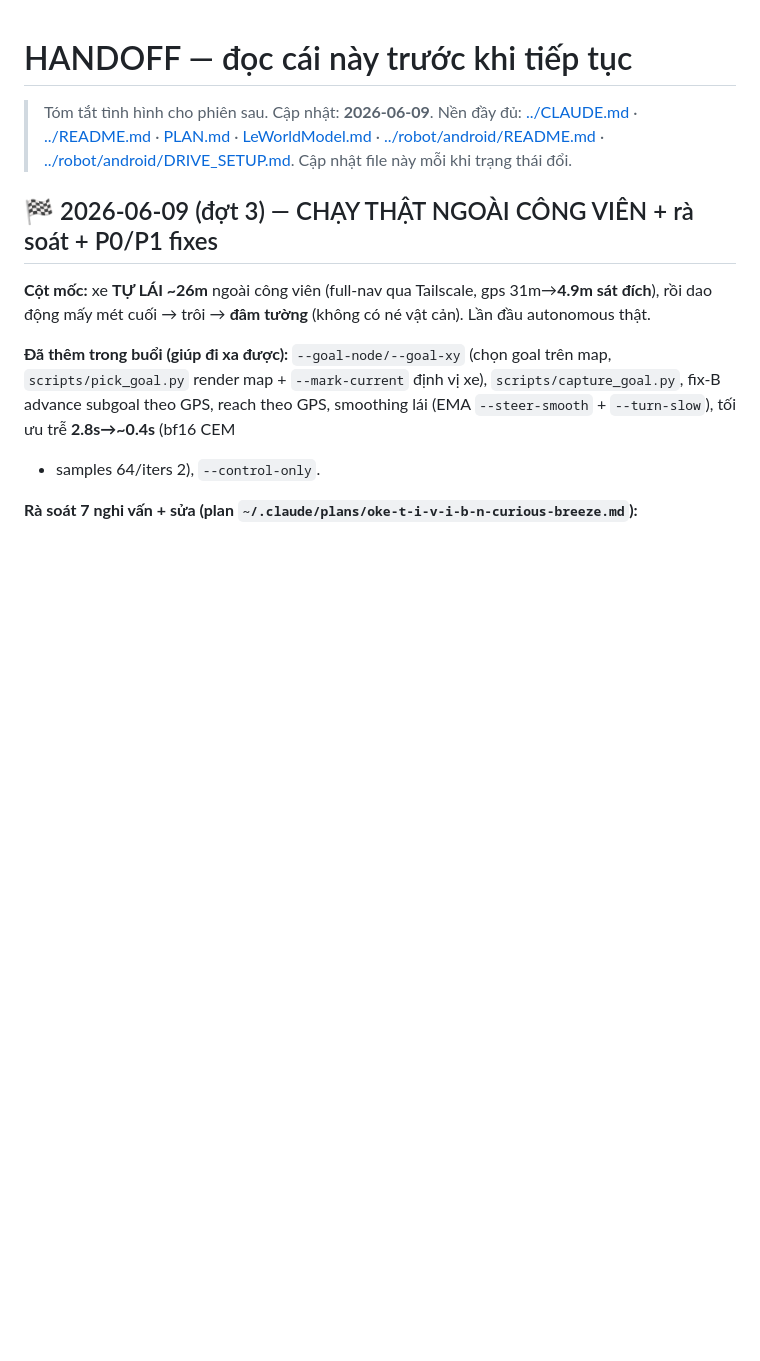
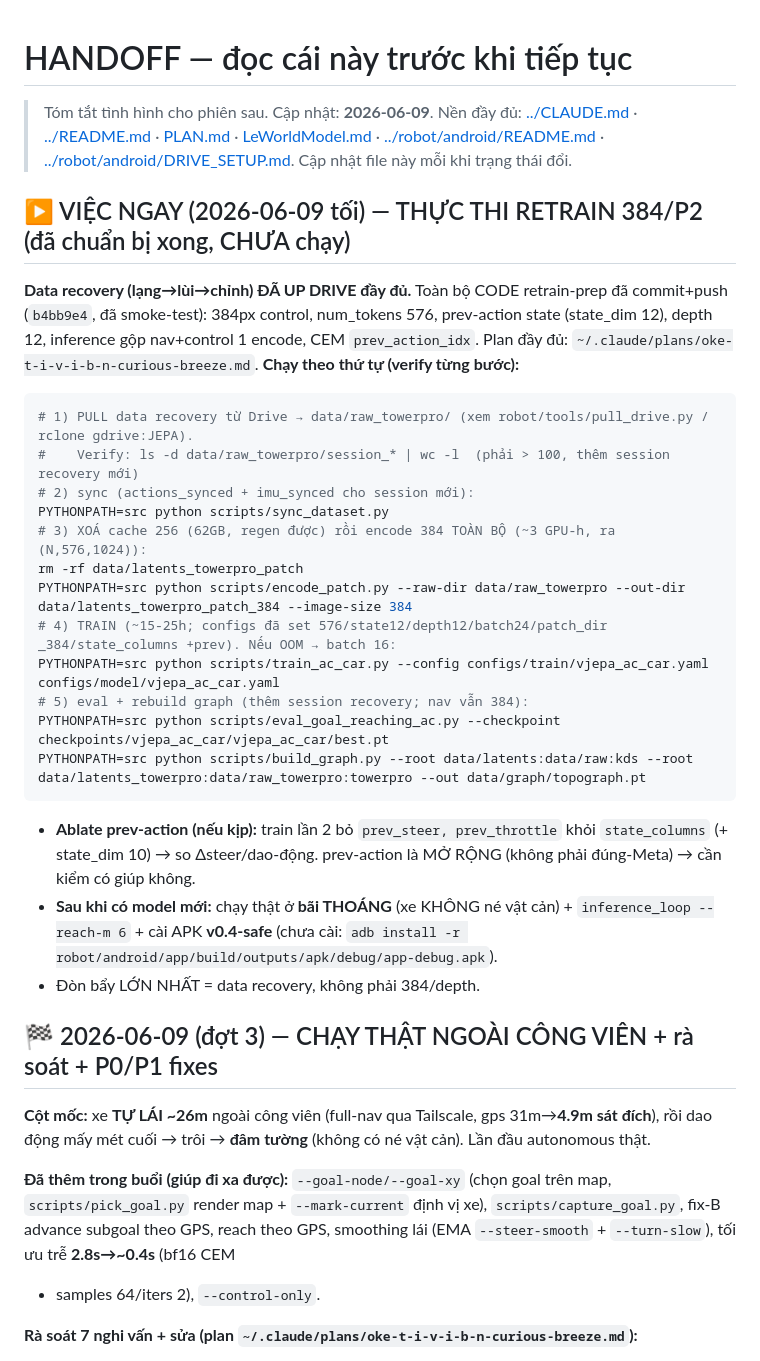
Before and after one commit to Anakonkai01/JEPA, a Markdown page: docs/HANDOFF.md, the part around the change. GitHub-like rendering; blank space fills up the shorter version.

Commit message:
HANDOFF: next-session retrain execution block (data uploaded, code ready @b4bb9e4)
Co-Authored-By: Claude Opus 4.8 <noreply@anthropic.com>

````diff
--- a/docs/HANDOFF.md
+++ b/docs/HANDOFF.md
@@ -4,6 +4,29 @@
 > Nền đầy đủ: [../CLAUDE.md](../CLAUDE.md) · [../README.md](../README.md) · [PLAN.md](PLAN.md) ·
 > [LeWorldModel.md](LeWorldModel.md) · [../robot/android/README.md](../robot/android/README.md) ·
 > [../robot/android/DRIVE_SETUP.md](../robot/android/DRIVE_SETUP.md). Cập nhật file này mỗi khi trạng thái đổi.
+
+## ▶️ VIỆC NGAY (2026-06-09 tối) — THỰC THI RETRAIN 384/P2 (đã chuẩn bị xong, CHƯA chạy)
+**Data recovery (lạng→lùi→chỉnh) ĐÃ UP DRIVE đầy đủ.** Toàn bộ CODE retrain-prep đã commit+push
+(`b4bb9e4`, đã smoke-test): 384px control, num_tokens 576, prev-action state (state_dim 12),
+depth 12, inference gộp nav+control 1 encode, CEM `prev_action_idx`. Plan đầy đủ: `~/.claude/plans/oke-t-i-v-i-b-n-curious-breeze.md`.
+**Chạy theo thứ tự (verify từng bước):**
+```bash
+# 1) PULL data recovery từ Drive → data/raw_towerpro/ (xem robot/tools/pull_drive.py / rclone gdrive:JEPA).
+#    Verify: ls -d data/raw_towerpro/session_* | wc -l  (phải > 100, thêm session recovery mới)
+# 2) sync (actions_synced + imu_synced cho session mới):
+PYTHONPATH=src python scripts/sync_dataset.py
+# 3) XOÁ cache 256 (62GB, regen được) rồi encode 384 TOÀN BỘ (~3 GPU-h, ra (N,576,1024)):
+rm -rf data/latents_towerpro_patch
+PYTHONPATH=src python scripts/encode_patch.py --raw-dir data/raw_towerpro --out-dir data/latents_towerpro_patch_384 --image-size 384
+# 4) TRAIN (~15-25h; configs đã set 576/state12/depth12/batch24/patch_dir _384/state_columns +prev). Nếu OOM → batch 16:
+PYTHONPATH=src python scripts/train_ac_car.py --config configs/train/vjepa_ac_car.yaml configs/model/vjepa_ac_car.yaml
+# 5) eval + rebuild graph (thêm session recovery; nav vẫn 384):
+PYTHONPATH=src python scripts/eval_goal_reaching_ac.py --checkpoint checkpoints/vjepa_ac_car/vjepa_ac_car/best.pt
+PYTHONPATH=src python scripts/build_graph.py --root data/latents:data/raw:kds --root data/latents_towerpro:data/raw_towerpro:towerpro --out data/graph/topograph.pt
+```
+- **Ablate prev-action (nếu kịp):** train lần 2 bỏ `prev_steer, prev_throttle` khỏi `state_columns` (+ state_dim 10) → so Δsteer/dao-động. prev-action là MỞ RỘNG (không phải đúng-Meta) → cần kiểm có giúp không.
+- **Sau khi có model mới:** chạy thật ở **bãi THOÁNG** (xe KHÔNG né vật cản) + `inference_loop --reach-m 6` + cài APK **v0.4-safe** (chưa cài: `adb install -r robot/android/app/build/outputs/apk/debug/app-debug.apk`).
+- Đòn bẩy LỚN NHẤT = data recovery, không phải 384/depth.
 
 ## 🏁 2026-06-09 (đợt 3) — CHẠY THẬT NGOÀI CÔNG VIÊN + rà soát + P0/P1 fixes
 
````
